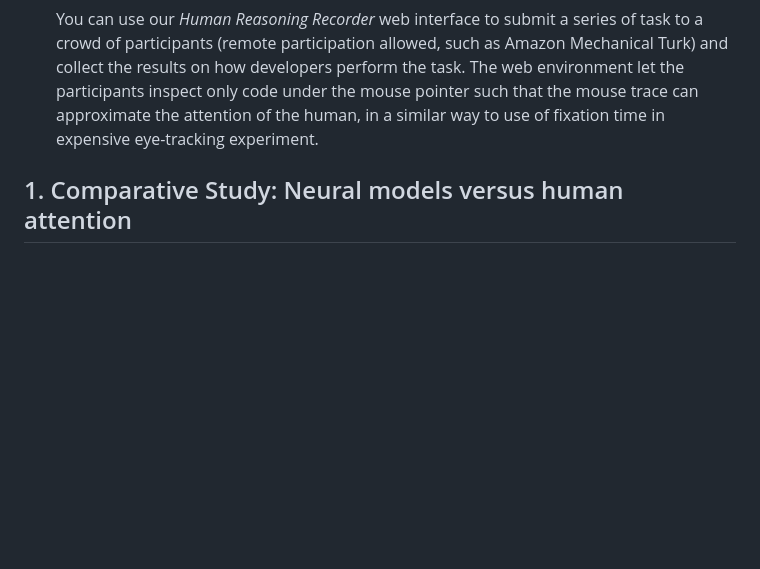
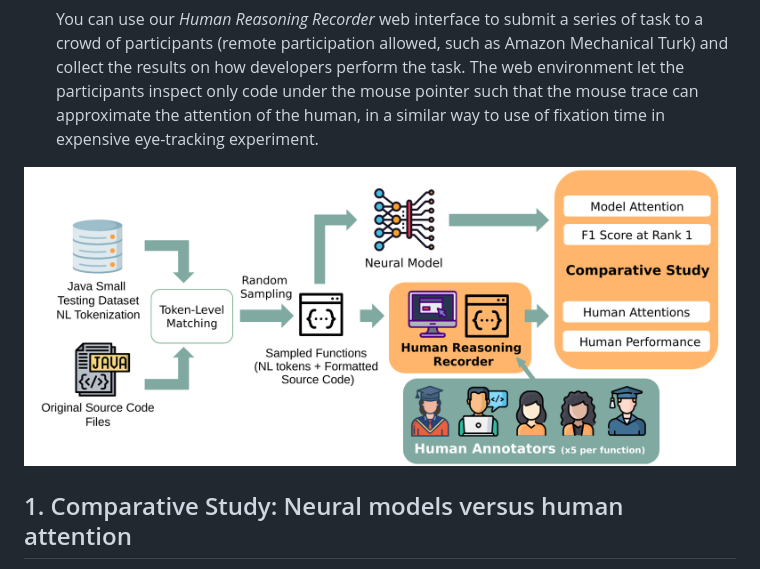
Before and after one commit to MattePalte/thinking-like-a-developer, a Markdown page: README.md, the part around the change. Rendered like a GitHub page; pictures changed too: images/experiment_overview.png (added); blank space fills up the shorter version.

Commit message:
add overview image

```diff
--- a/README.md
+++ b/README.md
@@ -15,6 +15,10 @@ This publication involves two level of reproducibility:
     **Target audience:** <u>Software Engineering Researchers performing a user study with developers</u>:
 
     You can use our *Human Reasoning Recorder* web interface to submit a series of task to a crowd of participants (remote participation allowed, such as Amazon Mechanical Turk) and collect the results on how developers perform the task. The web environment let the participants inspect only code under the mouse pointer such that the mouse trace can approximate the attention of the human, in a similar way to use of fixation time in expensive eye-tracking experiment.
+
+
+![Experiment Overview](images/experiment_overview.png)
+
 
 
 ## 1. Comparative Study: Neural models versus human attention
```
